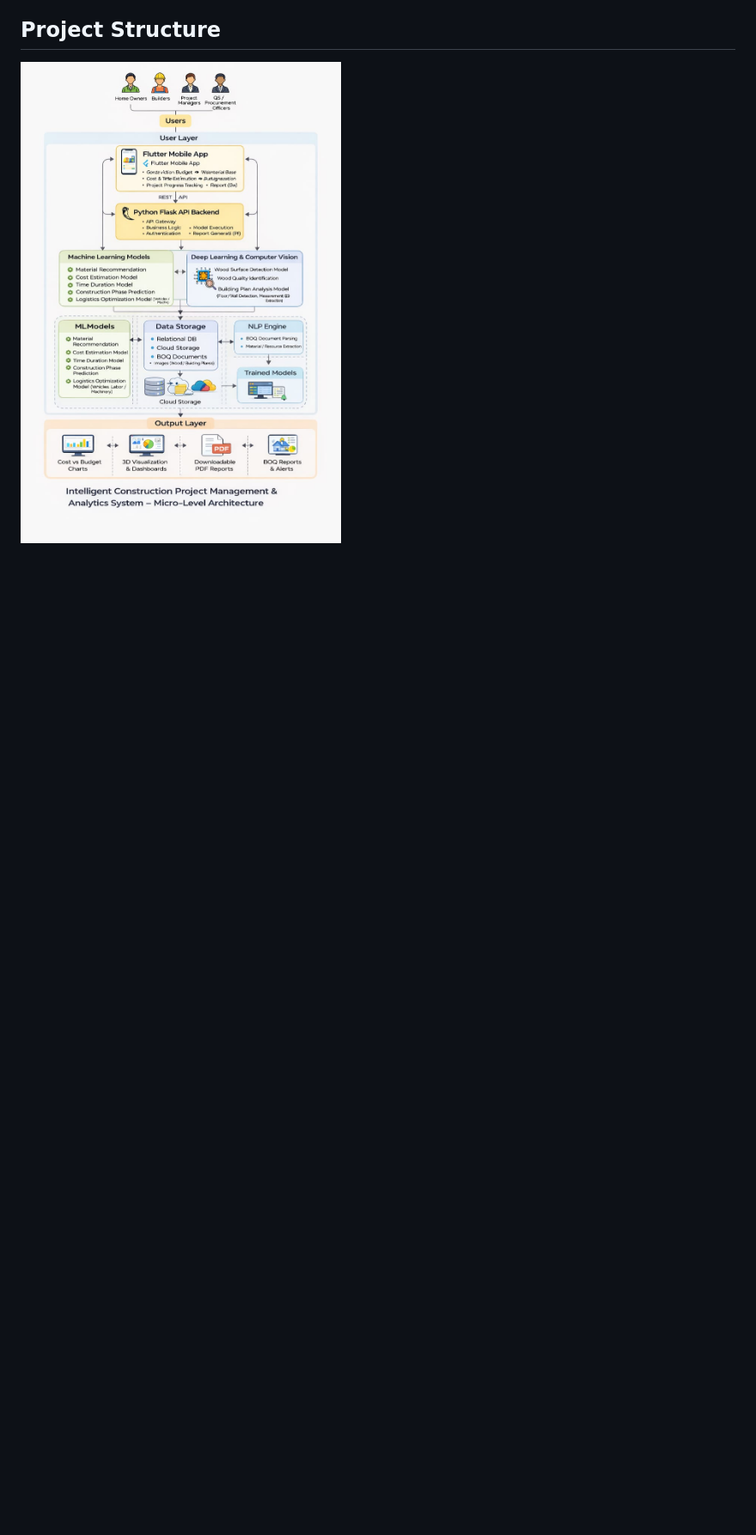
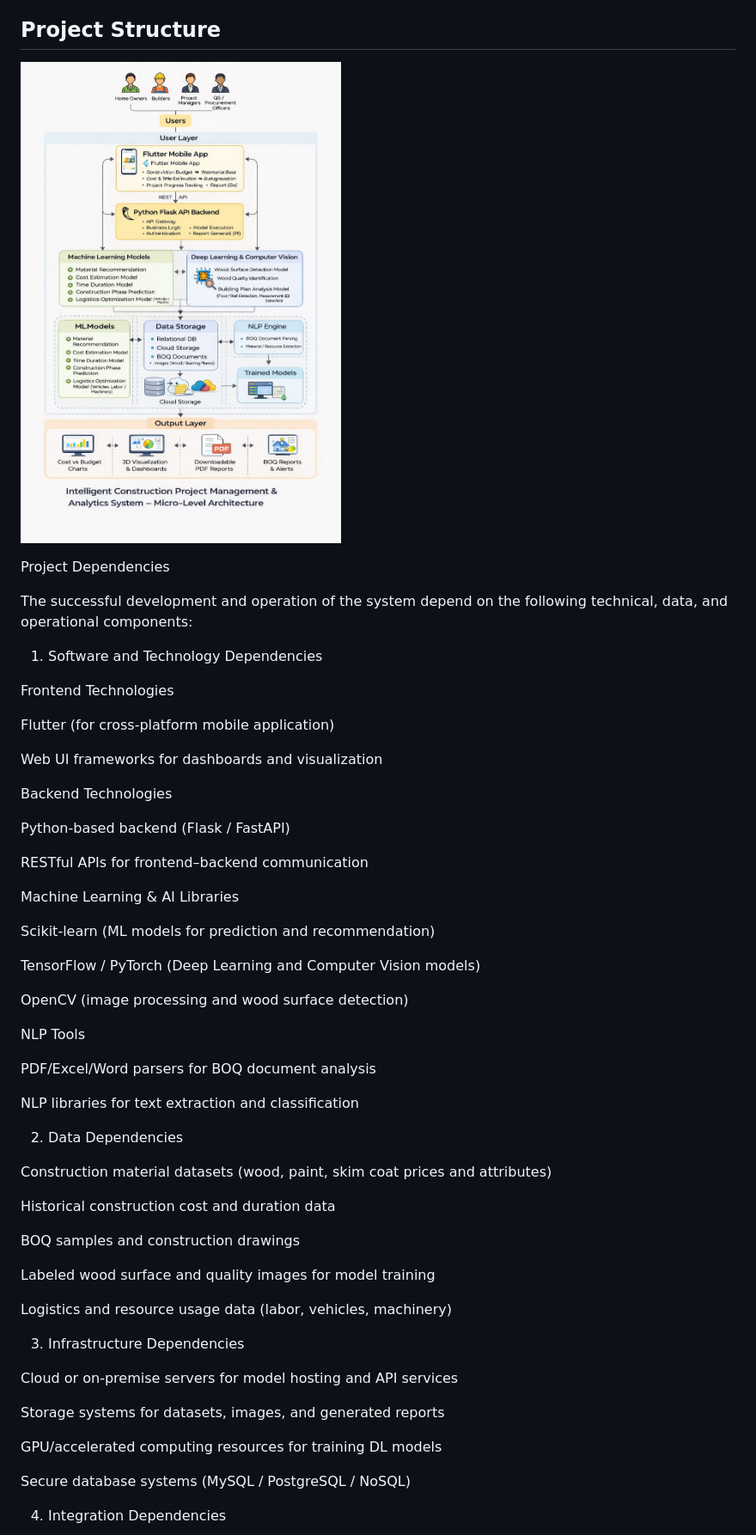
Before and after one commit to BMadhushan18/Research_Project_25_26J_168, a Markdown page: README.md, the part around one of its changes. Shown at 86% size. Rendered like a GitHub page; blank space fills up the shorter version.

Commit message:
Enhance README with project overview and dependencies
Expanded project overview and detailed dependencies for successful development.

```diff
--- a/README.md
+++ b/README.md
@@ -4,3 +10,60 @@ A Flutter project for the research project with multiple components.
 
 ## Project Structure
 ![Screenshot](A.dia.jpeg)
+
+Project Dependencies
+
+The successful development and operation of the system depend on the following technical, data, and operational components:
+
+1. Software and Technology Dependencies
+
+Frontend Technologies
+
+Flutter (for cross-platform mobile application)
+
+Web UI frameworks for dashboards and visualization
+
+Backend Technologies
+
+Python-based backend (Flask / FastAPI)
+
+RESTful APIs for frontend–backend communication
+
+Machine Learning & AI Libraries
+
+Scikit-learn (ML models for prediction and recommendation)
+
+TensorFlow / PyTorch (Deep Learning and Computer Vision models)
+
+OpenCV (image processing and wood surface detection)
+
+NLP Tools
+
+PDF/Excel/Word parsers for BOQ document analysis
+
+NLP libraries for text extraction and classification
+
+2. Data Dependencies
+
+Construction material datasets (wood, paint, skim coat prices and attributes)
+
+Historical construction cost and duration data
+
+BOQ samples and construction drawings
+
+Labeled wood surface and quality images for model training
+
+Logistics and resource usage data (labor, vehicles, machinery)
+
+3. Infrastructure Dependencies
+
+Cloud or on-premise servers for model hosting and API services
+
+Storage systems for datasets, images, and generated reports
+
+GPU/accelerated computing resources for training DL models
+
+Secure database systems (MySQL / PostgreSQL / NoSQL)
+
+4. Integration Dependencies
+
```
Also changed, not shown: other parts of README.md (+24 -1 lines).
